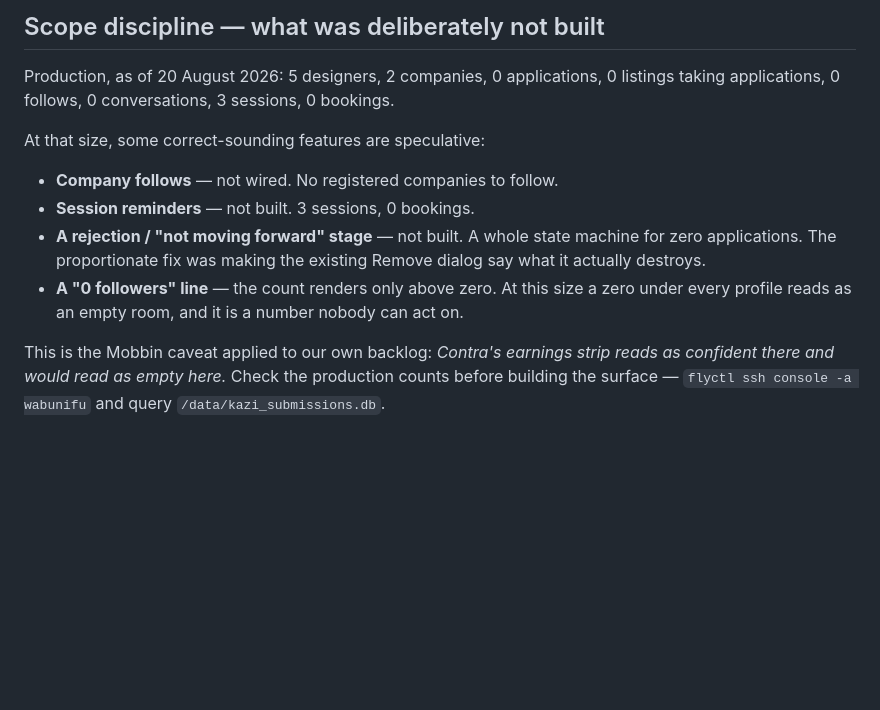
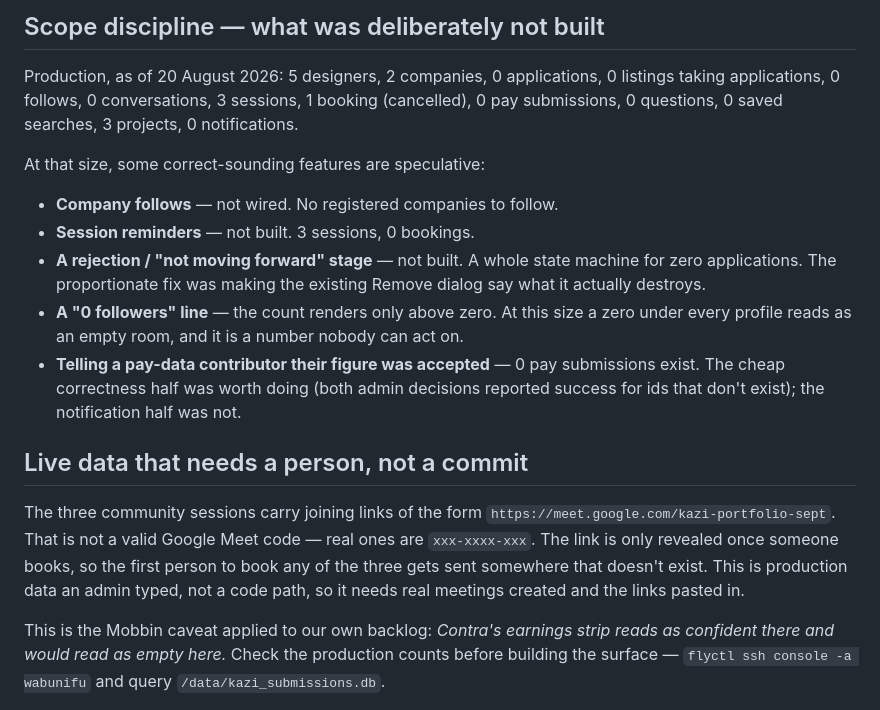
Before and after one commit to markkimathi/wabunifu, a Markdown page: docs/audit-notes.md, the part around the change. Drawn GitHub-style; blank space fills up the shorter version.

Commit message:
Record current production counts and the placeholder meeting links
The counts are what makes the "don't build for zero users" calls
checkable rather than a matter of taste, so they're worth dating.

Co-Authored-By: Claude Opus 5 <noreply@anthropic.com>

```diff
--- a/docs/audit-notes.md
+++ b/docs/audit-notes.md
@@ -117,7 +117,8 @@ are not.
 
 Production, as of 20 August 2026: 5 designers, 2 companies, 0 applications,
 0 listings taking applications, 0 follows, 0 conversations, 3 sessions,
-0 bookings.
+1 booking (cancelled), 0 pay submissions, 0 questions, 0 saved searches,
+3 projects, 0 notifications.
 
 At that size, some correct-sounding features are speculative:
 
@@ -129,6 +130,19 @@ At that size, some correct-sounding features are speculative:
 - **A "0 followers" line** — the count renders only above zero. At this size a
   zero under every profile reads as an empty room, and it is a number nobody
   can act on.
+- **Telling a pay-data contributor their figure was accepted** — 0 pay
+  submissions exist. The cheap correctness half was worth doing (both admin
+  decisions reported success for ids that don't exist); the notification half
+  was not.
+
+## Live data that needs a person, not a commit
+
+The three community sessions carry joining links of the form
+`https://meet.google.com/kazi-portfolio-sept`. That is not a valid Google Meet
+code — real ones are `xxx-xxxx-xxx`. The link is only revealed once someone
+books, so the first person to book any of the three gets sent somewhere that
+doesn't exist. This is production data an admin typed, not a code path, so it
+needs real meetings created and the links pasted in.
 
 This is the Mobbin caveat applied to our own backlog: *Contra's earnings strip
 reads as confident there and would read as empty here.* Check the production
```
